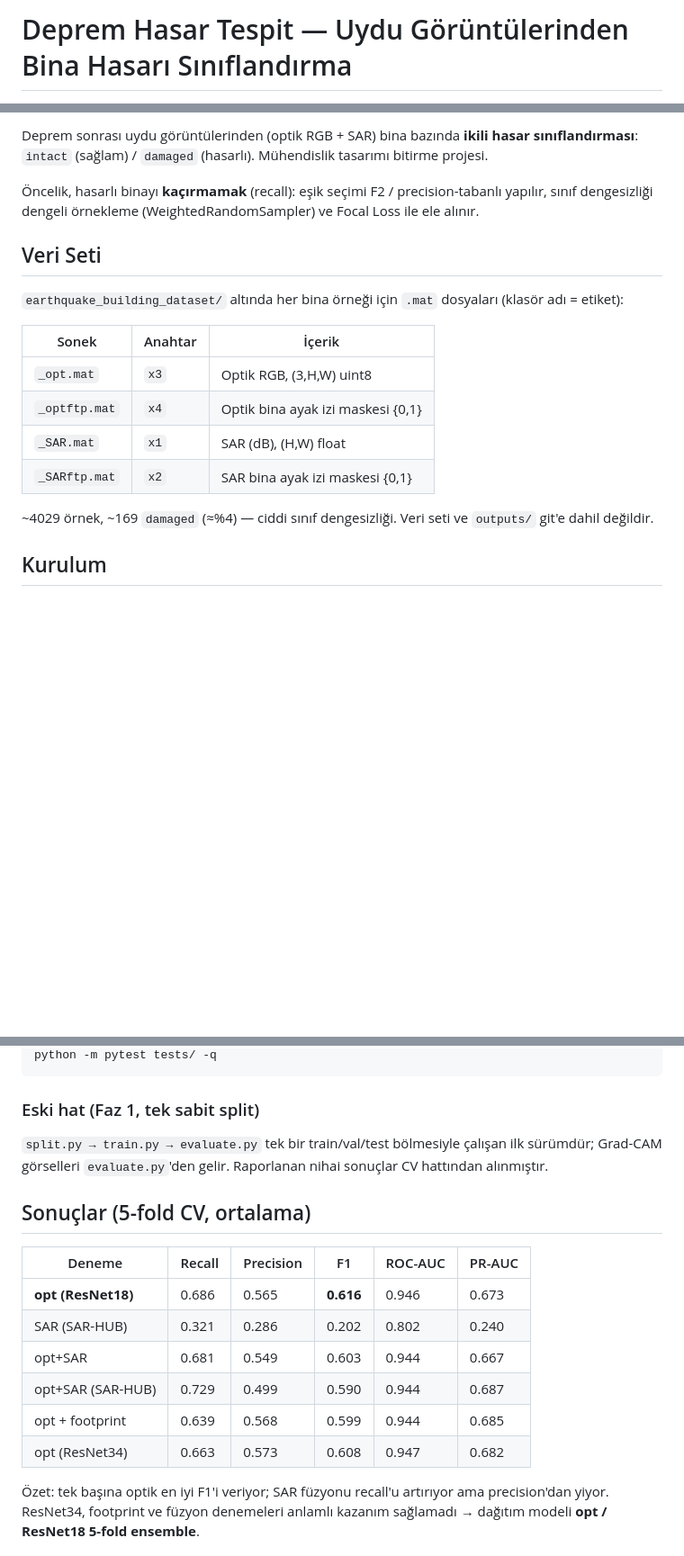
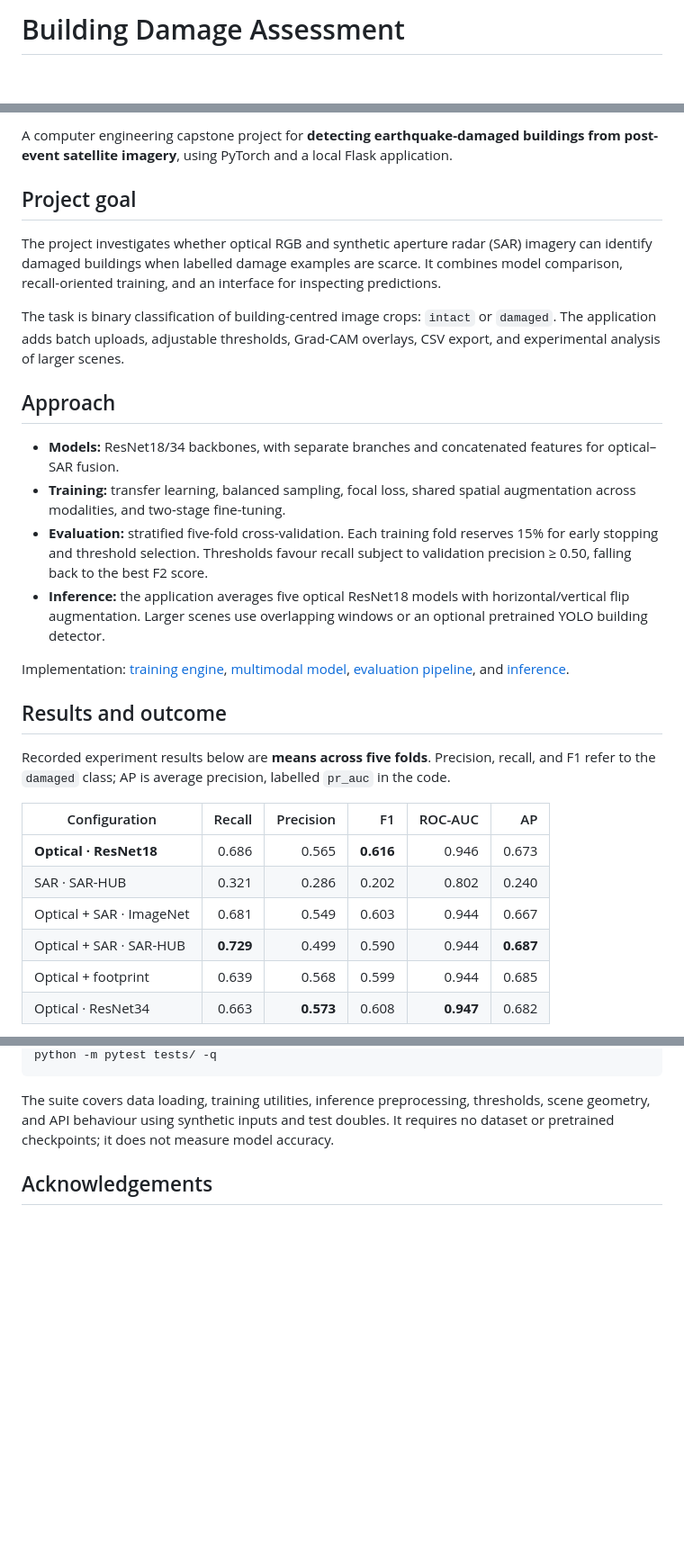
Before and after one commit to memreunlucan15/building-damage-assessment, a Markdown page: README.md, 3 parts joined by grey strips. Shown at 90% size. Rendered like a GitHub page; blank space fills up the shorter version.

Commit message:
docs: document project goals, evaluation and limitations in English

````diff
--- a/README.md
+++ b/README.md
@@ -1,2 +1,2 @@
-# Deprem Hasar Tespit — Uydu Görüntülerinden Bina Hasarı Sınıflandırma
+# Building Damage Assessment
 
@@ -4,25 +4,31 @@
 
-Deprem sonrası uydu görüntülerinden (optik RGB + SAR) bina bazında **ikili hasar
-sınıflandırması**: `intact` (sağlam) / `damaged` (hasarlı). Mühendislik tasarımı
-bitirme projesi.
+A computer engineering capstone project for **detecting earthquake-damaged buildings from post-event satellite imagery**, using PyTorch and a local Flask application.
 
-Öncelik, hasarlı binayı **kaçırmamak** (recall): eşik seçimi F2 / precision-tabanlı
-yapılır, sınıf dengesizliği dengeli örnekleme (WeightedRandomSampler) ve Focal Loss
-ile ele alınır.
+## Project goal
 
-## Veri Seti
+The project investigates whether optical RGB and synthetic aperture radar (SAR) imagery can identify damaged buildings when labelled damage examples are scarce. It combines model comparison, recall-oriented training, and an interface for inspecting predictions.
 
-`earthquake_building_dataset/` altında her bina örneği için `.mat` dosyaları
-(klasör adı = etiket):
+The task is binary classification of building-centred image crops: `intact` or `damaged`. The application adds batch uploads, adjustable thresholds, Grad-CAM overlays, CSV export, and experimental analysis of larger scenes.
 
-| Sonek       | Anahtar | İçerik                              |
-|-------------|---------|-------------------------------------|
-| `_opt.mat`  | `x3`    | Optik RGB, (3,H,W) uint8            |
-| `_optftp.mat` | `x4`  | Optik bina ayak izi maskesi {0,1}   |
-| `_SAR.mat`  | `x1`    | SAR (dB), (H,W) float               |
-| `_SARftp.mat` | `x2`  | SAR bina ayak izi maskesi {0,1}     |
+## Approach
 
-~4029 örnek, ~169 `damaged` (≈%4) — ciddi sınıf dengesizliği. Veri seti ve
-`outputs/` git'e dahil değildir.
+- **Models:** ResNet18/34 backbones, with separate branches and concatenated features for optical–SAR fusion.
+- **Training:** transfer learning, balanced sampling, focal loss, shared spatial augmentation across modalities, and two-stage fine-tuning.
+- **Evaluation:** stratified five-fold cross-validation. Each training fold reserves 15% for early stopping and threshold selection. Thresholds favour recall subject to validation precision ≥ 0.50, falling back to the best F2 score.
+- **Inference:** the application averages five optical ResNet18 models with horizontal/vertical flip augmentation. Larger scenes use overlapping windows or an optional pretrained YOLO building detector.
 
-## Kurulum
+Implementation: [training engine](engine.py), [multimodal model](model_mm.py), [evaluation pipeline](cross_validate_mm.py), and [inference](inference.py).
+
+## Results and outcome
+
+Recorded experiment results below are **means across five folds**. Precision, recall, and F1 refer to the `damaged` class; AP is average precision, labelled `pr_auc` in the code.
+
+| Configuration | Recall | Precision | F1 | ROC-AUC | AP |
+| --- | ---: | ---: | ---: | ---: | ---: |
+| **Optical · ResNet18** | 0.686 | 0.565 | **0.616** | 0.946 | 0.673 |
+| SAR · SAR-HUB | 0.321 | 0.286 | 0.202 | 0.802 | 0.240 |
+| Optical + SAR · ImageNet | 0.681 | 0.549 | 0.603 | 0.944 | 0.667 |
+| Optical + SAR · SAR-HUB | **0.729** | 0.499 | 0.590 | 0.944 | **0.687** |
+| Optical + footprint | 0.639 | 0.568 | 0.599 | 0.944 | 0.685 |
+| Optical · ResNet34 | 0.663 | **0.573** | 0.608 | **0.947** | 0.682 |
+
@@ -107,24 +150,7 @@ pip install pytest
 python -m pytest tests/ -q
 ```
 
-### Eski hat (Faz 1, tek sabit split)
+The suite covers data loading, training utilities, inference preprocessing, thresholds, scene geometry, and API behaviour using synthetic inputs and test doubles. It requires no dataset or pretrained checkpoints; it does not measure model accuracy.
 
-`split.py → train.py → evaluate.py` tek bir train/val/test bölmesiyle çalışan ilk
-sürümdür; Grad-CAM görselleri `evaluate.py`'den gelir. Raporlanan nihai sonuçlar
-CV hattından alınmıştır.
+## Acknowledgements
 
-## Sonuçlar (5-fold CV, ortalama)
-
-| Deneme            | Recall | Precision | F1    | ROC-AUC | PR-AUC |
-|-------------------|--------|-----------|-------|---------|--------|
-| **opt (ResNet18)**| 0.686  | 0.565     | **0.616** | 0.946 | 0.673  |
-| SAR (SAR-HUB)     | 0.321  | 0.286     | 0.202 | 0.802   | 0.240  |
-| opt+SAR           | 0.681  | 0.549     | 0.603 | 0.944   | 0.667  |
-| opt+SAR (SAR-HUB) | 0.729  | 0.499     | 0.590 | 0.944   | 0.687  |
-| opt + footprint   | 0.639  | 0.568     | 0.599 | 0.944   | 0.685  |
-| opt (ResNet34)    | 0.663  | 0.573     | 0.608 | 0.947   | 0.682  |
-
-Özet: tek başına optik en iyi F1'i veriyor; SAR füzyonu recall'u artırıyor ama
-precision'dan yiyor. ResNet34, footprint ve füzyon denemeleri anlamlı kazanım
-sağlamadı → dağıtım modeli **opt / ResNet18 5-fold ensemble**.
-
````
Also changed, not shown: other parts of README.md (+89 -92 lines).
